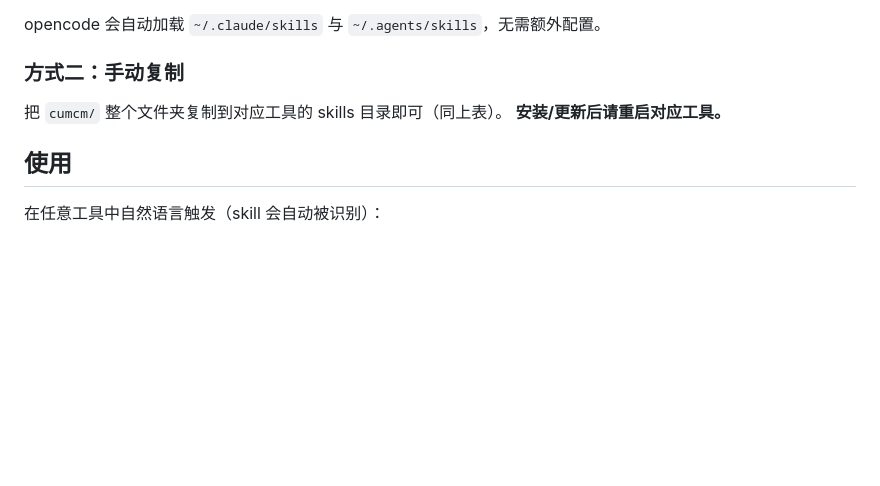
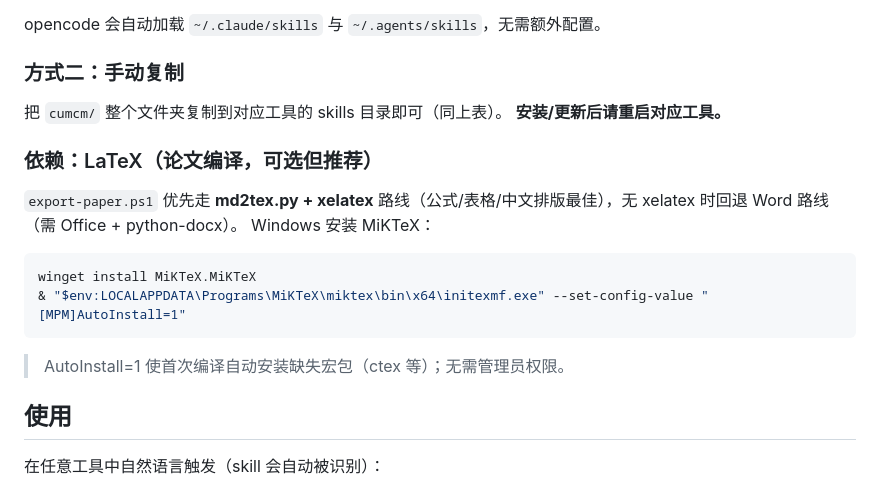
Before and after one commit to ciyuan1234/MCM_skills, a Markdown page: README.md, the part around the change. Rendered like a GitHub page; blank space fills up the shorter version.

Commit message:
v1.4.0: README 补 MiKTeX 安装说明

````diff
--- a/README.md
+++ b/README.md
@@ -80,6 +80,16 @@ opencode 会自动加载 `~/.claude/skills` 与 `~/.agents/skills`，无需额
 把 `cumcm/` 整个文件夹复制到对应工具的 skills 目录即可（同上表）。
 **安装/更新后请重启对应工具。**
 
+### 依赖：LaTeX（论文编译，可选但推荐）
+
+`export-paper.ps1` 优先走 **md2tex.py + xelatex** 路线（公式/表格/中文排版最佳），无 xelatex 时回退 Word 路线（需 Office + python-docx）。
+Windows 安装 MiKTeX：
+```powershell
+winget install MiKTeX.MiKTeX
+& "$env:LOCALAPPDATA\Programs\MiKTeX\miktex\bin\x64\initexmf.exe" --set-config-value "[MPM]AutoInstall=1"
+```
+> AutoInstall=1 使首次编译自动安装缺失宏包（ctex 等）；无需管理员权限。
+
 ## 使用
 
 在任意工具中自然语言触发（skill 会自动被识别）：
````
